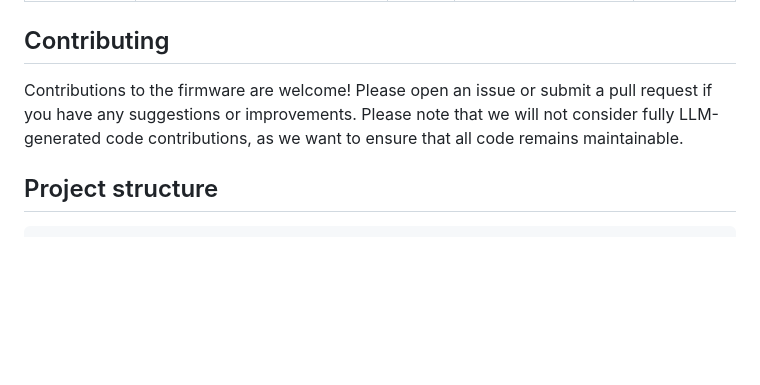
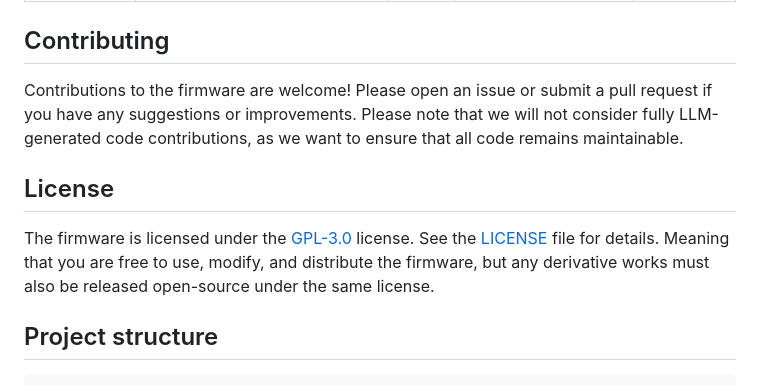
Before and after one commit to ledtransit/fw-ledtransit-map, a Markdown page: README.md, the part around the change. GitHub-like rendering; blank space fills up the shorter version.

Commit message:
Add license note

````diff
--- a/README.md
+++ b/README.md
@@ -137,6 +137,11 @@ After flashing, detach and re-attach the USB cable without holding the button to
 Contributions to the firmware are welcome! Please open an issue or submit a pull request if you have any suggestions or improvements.
 Please note that we will not consider fully LLM-generated code contributions, as we want to ensure that all code remains maintainable.
 
+## License
+
+The firmware is licensed under the [GPL-3.0](https://www.gnu.org/licenses/gpl-3.0.en.html) license. See the [LICENSE](LICENSE) file for details.
+Meaning that you are free to use, modify, and distribute the firmware, but any derivative works must also be released open-source under the same license.
+
 ## Project structure
 
 ```text
````
